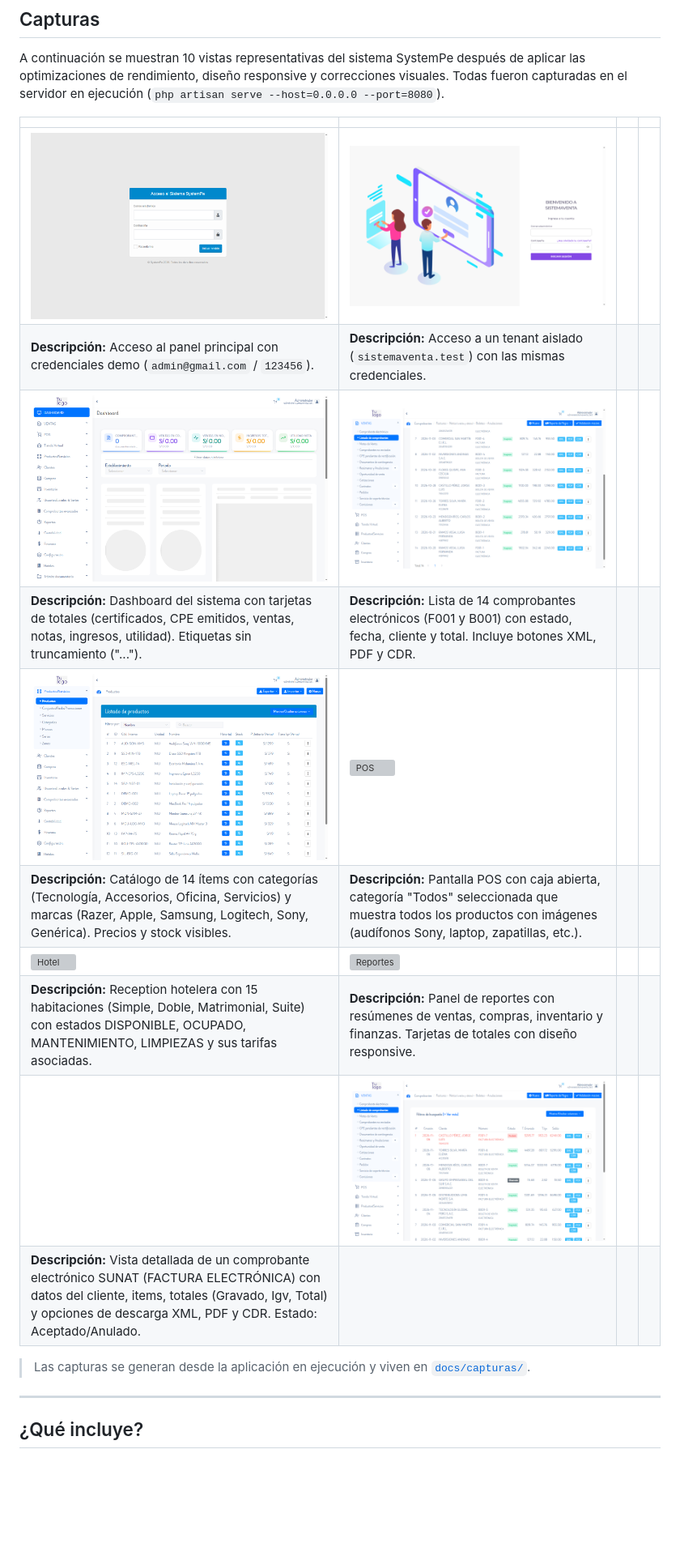
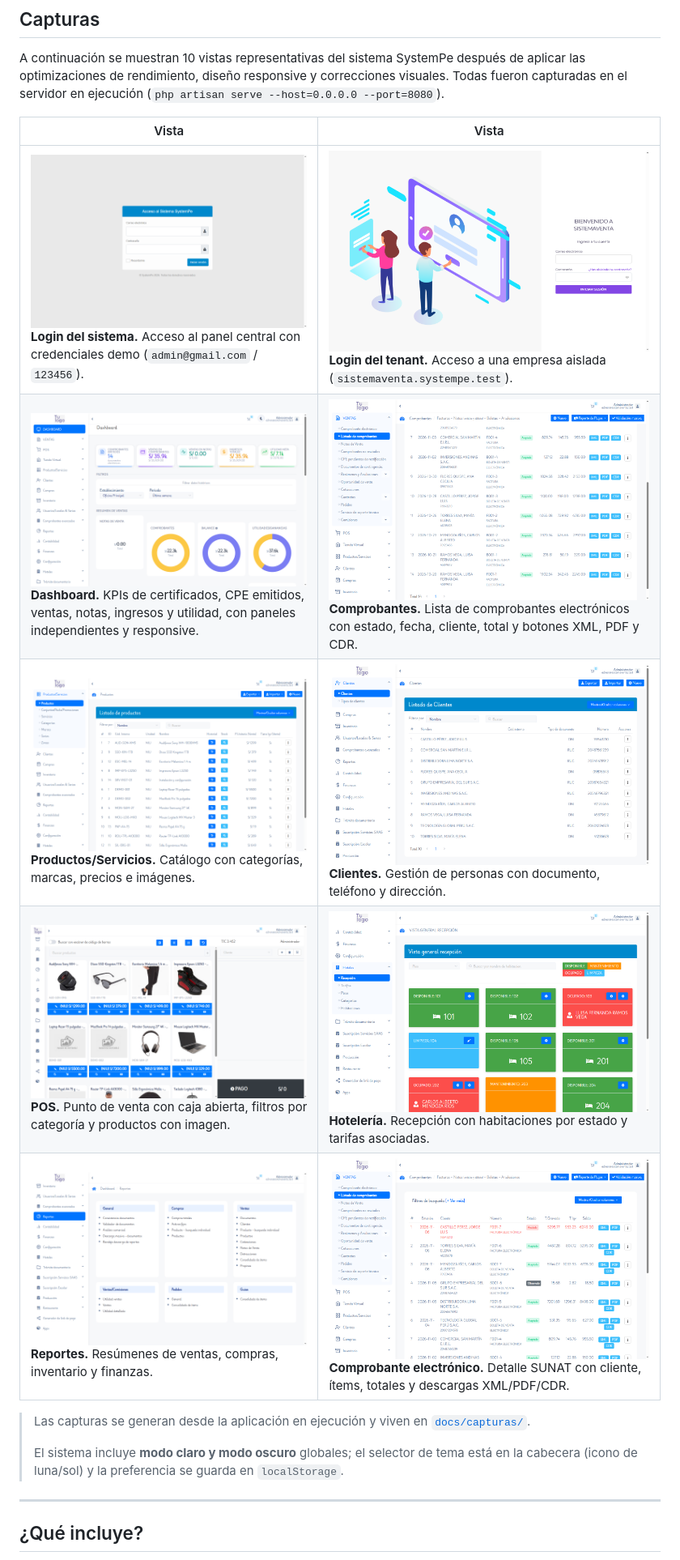
Before and after one commit to wanglingtech/SystemPe_Econocomercio, a Markdown page: README.md, the part around the change. Shown at 81% size. GitHub-like rendering; pictures changed too: docs/capturas/03-dashboard.png; blank space fills up the shorter version; grey boxes are pictures that could not be loaded.

```diff
--- a/README.md
+++ b/README.md
@@ -22,21 +22,20 @@ después de aplicar las optimizaciones de rendimiento, diseño responsive y
 correcciones visuales. Todas fueron capturadas en el servidor en ejecución
 (`php artisan serve --host=0.0.0.0 --port=8080`).
 
-| | | | |
-|---|---|---|---|
-| ![Login del sistema](docs/capturas/01-login-sistema.png) | ![Login tenant](docs/capturas/02-login-tenant.png) | | |
-| **Descripción:** Acceso al panel principal con credenciales demo (`admin@gmail.com` / `123456`). | **Descripción:** Acceso a un tenant aislado (`sistemaventa.test`) con las mismas credenciales. | | |
-| ![Dashboard](docs/capturas/03-dashboard.png) | ![Comprobantes](docs/capturas/04-comprobantes.png) | | |
-| **Descripción:** Dashboard del sistema con tarjetas de totales (certificados, CPE emitidos, ventas, notas, ingresos, utilidad). Etiquetas sin truncamiento ("..."). | **Descripción:** Lista de 14 comprobantes electrónicos (F001 y B001) con estado, fecha, cliente y total. Incluye botones XML, PDF y CDR. | | |
-| ![Ítems](docs/capturas/05-items.png) | ![POS](docs/capturas/06-pos.png) | | |
-| **Descripción:** Catálogo de 14 ítems con categorías (Tecnología, Accesorios, Oficina, Servicios) y marcas (Razer, Apple, Samsung, Logitech, Sony, Genérica). Precios y stock visibles. | **Descripción:** Pantalla POS con caja abierta, categoría "Todos" seleccionada que muestra todos los productos con imágenes (audífonos Sony, laptop, zapatillas, etc.). | | |
-| ![Hotel](docs/capturas/07-hotel.png) | ![Reportes](docs/capturas/08-reportes.png) | | |
-| **Descripción:** Reception hotelera con 15 habitaciones (Simple, Doble, Matrimonial, Suite) con estados DISPONIBLE, OCUPADO, MANTENIMIENTO, LIMPIEZAS y sus tarifas asociadas. | **Descripción:** Panel de reportes con resúmenes de ventas, compras, inventario y finanzas. Tarjetas de totales con diseño responsive. | | |
-| | ![Comprobante electrónico](docs/capturas/10-comprobante-electronico.png) | | |
-| **Descripción:** Vista detallada de un comprobante electrónico SUNAT (FACTURA ELECTRÓNICA) con datos del cliente, items, totales (Gravado, Igv, Total) y opciones de descarga XML, PDF y CDR. Estado: Aceptado/Anulado. | | | |
+| Vista | Vista |
+|---|---|
+| ![Login del sistema](docs/capturas/01-login-sistema.png)<br>**Login del sistema.** Acceso al panel central con credenciales demo (`admin@gmail.com` / `123456`). | ![Login tenant](docs/capturas/02-login-tenant.png)<br>**Login del tenant.** Acceso a una empresa aislada (`sistemaventa.systempe.test`). |
+| ![Dashboard](docs/capturas/03-dashboard.png)<br>**Dashboard.** KPIs de certificados, CPE emitidos, ventas, notas, ingresos y utilidad, con paneles independientes y responsive. | ![Comprobantes](docs/capturas/04-comprobantes.png)<br>**Comprobantes.** Lista de comprobantes electrónicos con estado, fecha, cliente, total y botones XML, PDF y CDR. |
+| ![Ítems](docs/capturas/05-items.png)<br>**Productos/Servicios.** Catálogo con categorías, marcas, precios e imágenes. | ![Clientes](docs/capturas/06-clientes.png)<br>**Clientes.** Gestión de personas con documento, teléfono y dirección. |
+| ![POS](docs/capturas/07-pos.png)<br>**POS.** Punto de venta con caja abierta, filtros por categoría y productos con imagen. | ![Hotelería](docs/capturas/08-hotel.png)<br>**Hotelería.** Recepción con habitaciones por estado y tarifas asociadas. |
+| ![Reportes](docs/capturas/09-reportes.png)<br>**Reportes.** Resúmenes de ventas, compras, inventario y finanzas. | ![Comprobante electrónico](docs/capturas/10-comprobante-electronico.png)<br>**Comprobante electrónico.** Detalle SUNAT con cliente, ítems, totales y descargas XML/PDF/CDR. |
 
 > Las capturas se generan desde la aplicación en ejecución y viven en
 > [`docs/capturas/`](docs/capturas/).
+>
+> El sistema incluye **modo claro y modo oscuro** globales; el selector de tema
+> está en la cabecera (icono de luna/sol) y la preferencia se guarda en
+> `localStorage`.
 
 ---
 
```
Also changed, not shown: 9 other files.
